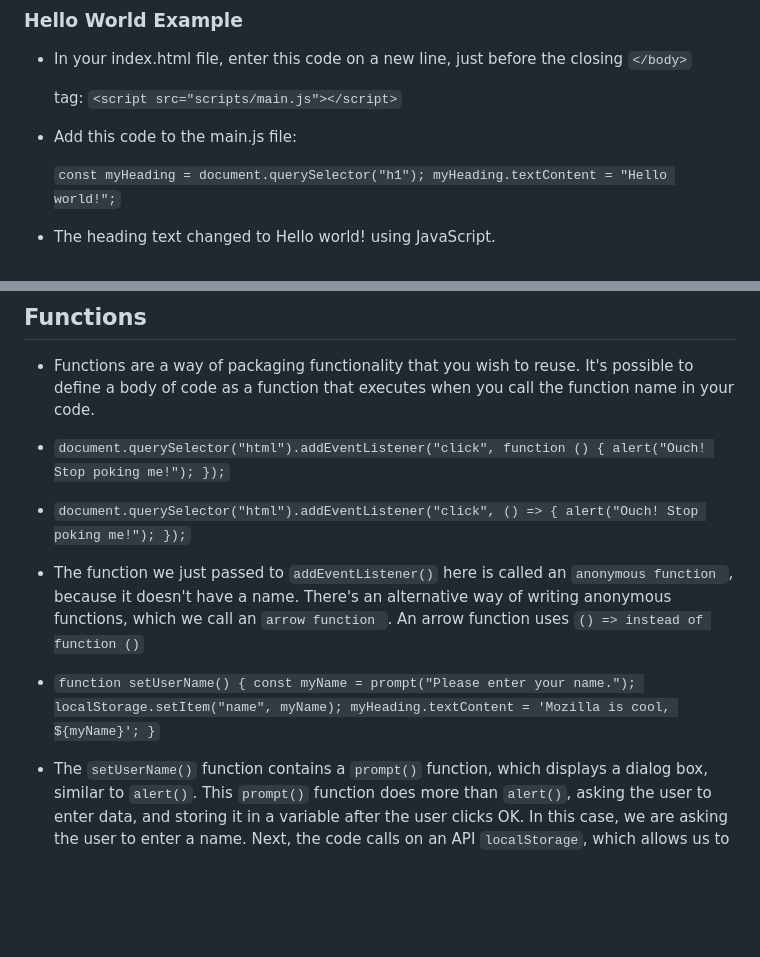
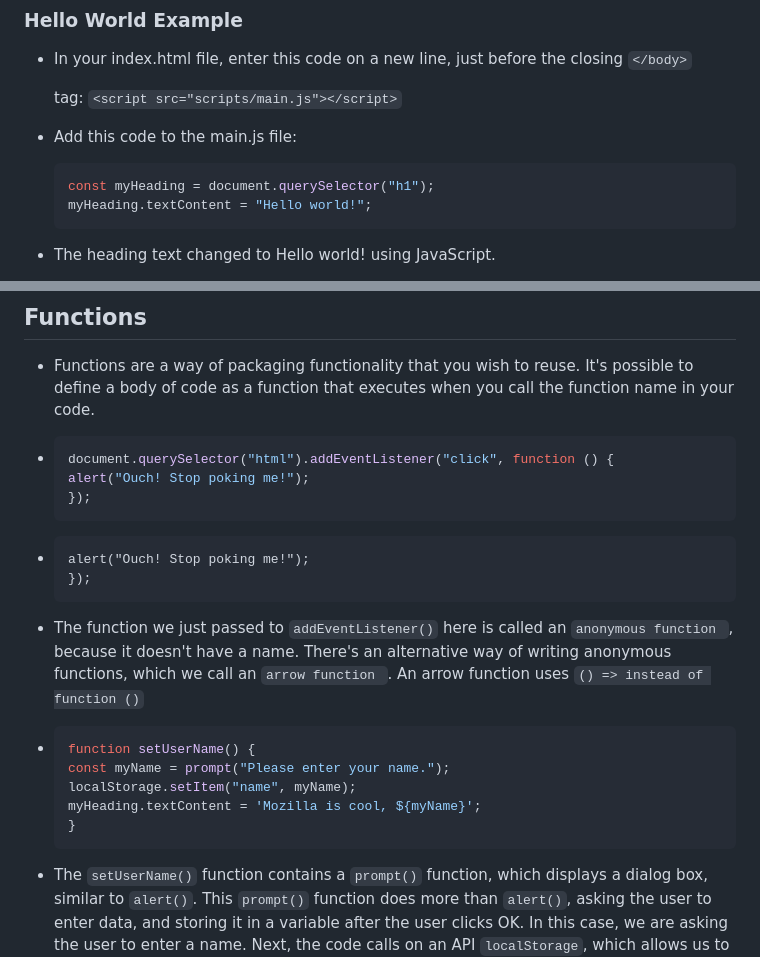
Before and after one commit to SinkuKumar/JavaScriptLearningBuddies, a Markdown page: LearningJS.md, 2 parts joined by grey strips. Drawn GitHub-style; blank space fills up the shorter version.

````diff
--- a/LearningJS.md
+++ b/LearningJS.md
@@ -12,8 +12,10 @@ The reason the instruction to place the `<script>` element near the bottom of th
   tag: `<script src="scripts/main.js"></script>`
 - Add this code to the main.js file:
 
-  `const myHeading = document.querySelector("h1");
-   myHeading.textContent = "Hello world!";`
+  ```JavaScript
+  const myHeading = document.querySelector("h1");
+  myHeading.textContent = "Hello world!";
+  ```
 
 - The heading text changed to Hello world! using JavaScript.
 
@@ -40,20 +42,25 @@ The reason the instruction to place the `<script>` element near the bottom of th
 
 - Functions are a way of packaging functionality that you wish to reuse. It's possible to define a body of code as a function that executes when you call the function name in your code.
 
-- `document.querySelector("html").addEventListener("click", function () {
+- ```JavaScript
+  document.querySelector("html").addEventListener("click", function () {
   alert("Ouch! Stop poking me!");
-});`
+  });
+  ```
 
-- `document.querySelector("html").addEventListener("click", () => {
+- ```JavaScriptdocument.querySelector("html").addEventListener("click", () => {
   alert("Ouch! Stop poking me!");
-});`
+  });
+  ```
 
 - The function we just passed to `addEventListener()` here is called an `anonymous function `, because it doesn't have a name. There's an alternative way of writing anonymous functions, which we call an `arrow function `. An arrow function uses `() => instead of function ()`
 
-- `function setUserName() {
+- ```JavaScript
+  function setUserName() {
   const myName = prompt("Please enter your name.");
   localStorage.setItem("name", myName);
   myHeading.textContent = 'Mozilla is cool, ${myName}';
-}`
+  }
+  ```
 
 - The `setUserName()` function contains a `prompt()` function, which displays a dialog box, similar to `alert()`. This `prompt()` function does more than `alert()`, asking the user to enter data, and storing it in a variable after the user clicks OK. In this case, we are asking the user to enter a name. Next, the code calls on an API `localStorage`, which allows us to store data in the browser and retrieve it later. We use localStorage's `setItem()` function to create and store a data item called `'name'`, setting its value to the myName variable which contains the user's entry for the name. Finally, we set the `textContent` of the heading to a string, plus the user's newly stored name.
````
